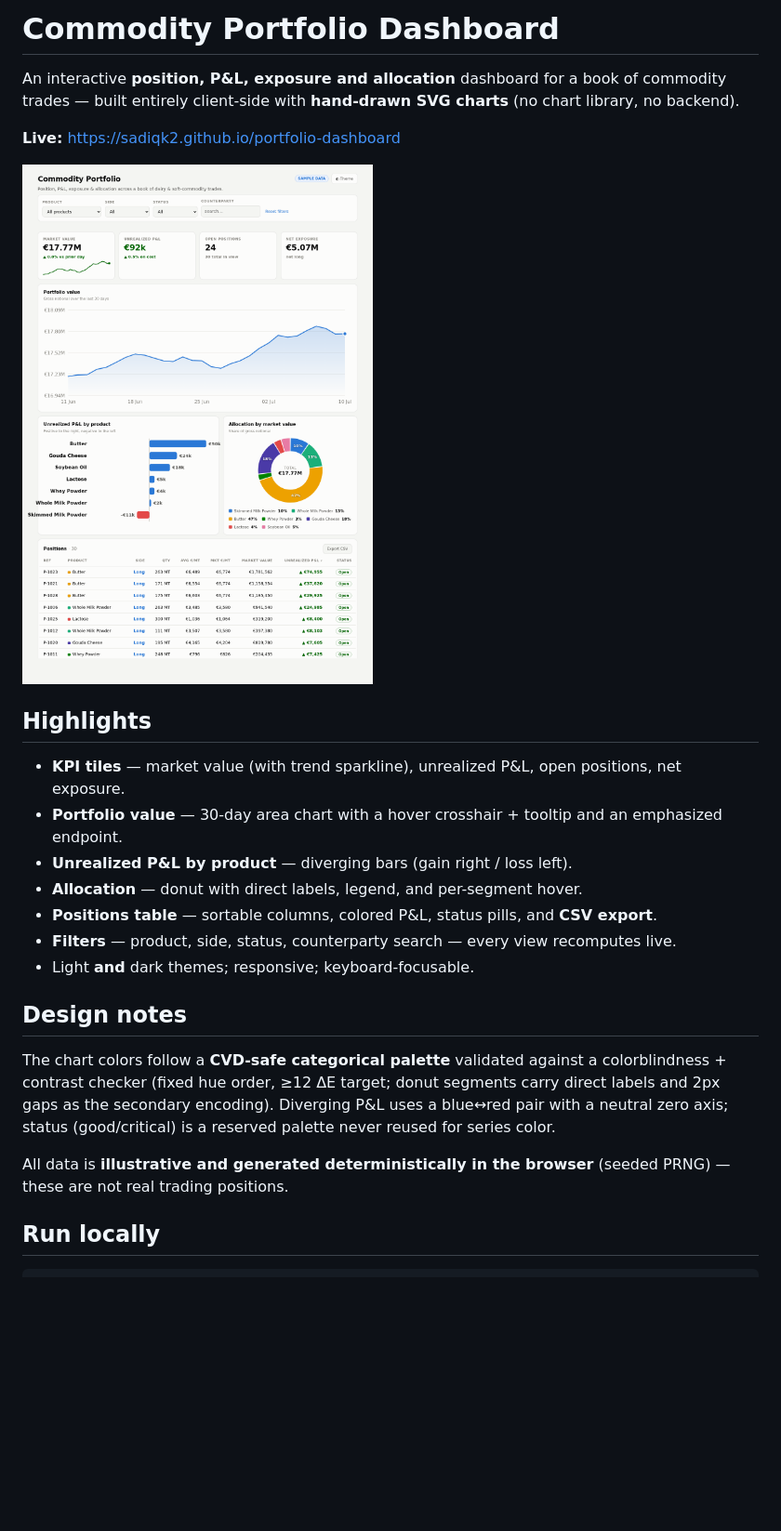
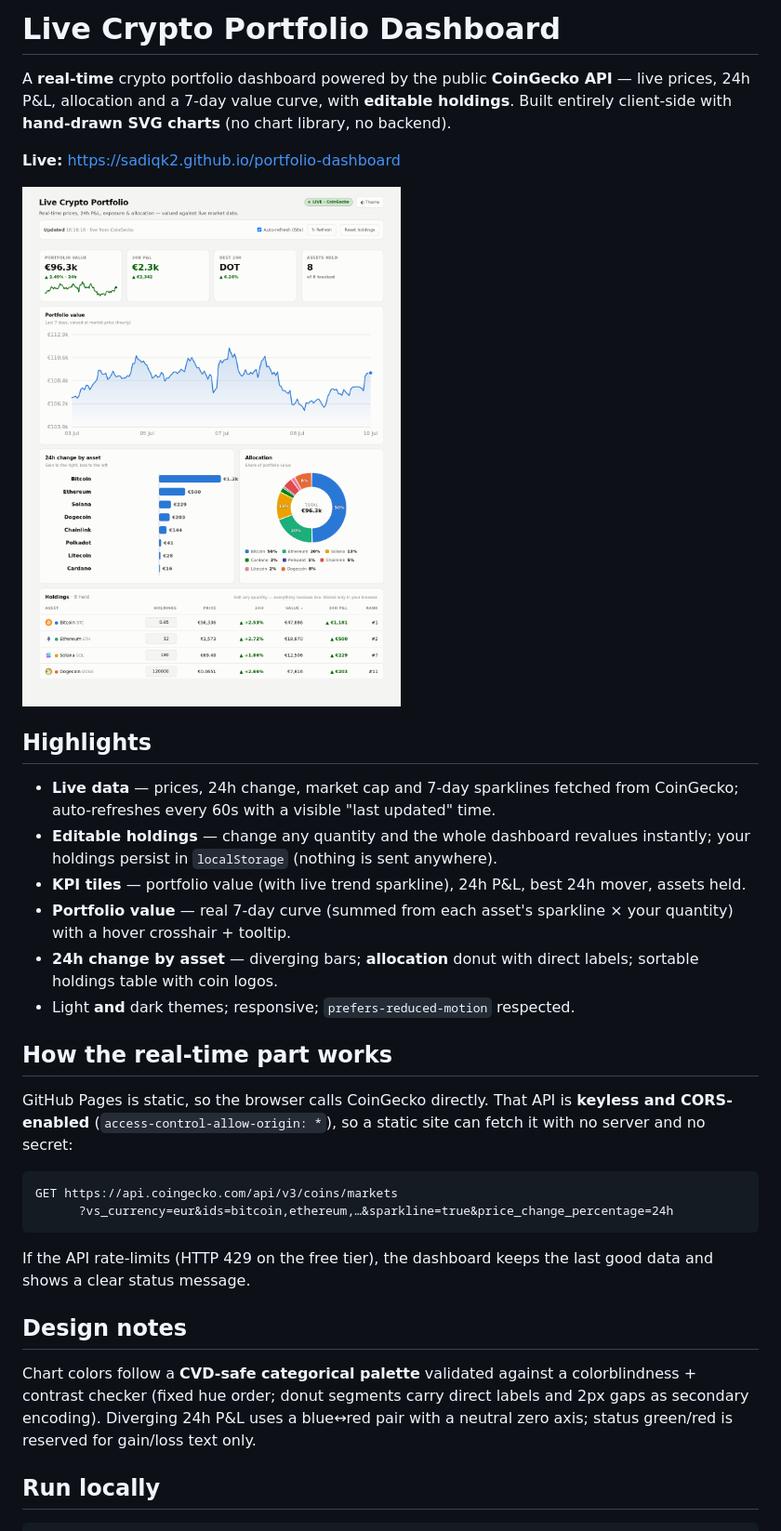
Before and after one commit to sadiqk2/portfolio-dashboard, a Markdown page: README.md, the part around the change. Shown: that part at 93% size. Rendered like a GitHub page; pictures changed too: docs/preview.png; blank space fills up the shorter version.

Commit message:
feat: real-time crypto portfolio via public CoinGecko API
Replaces generated sample data with live market data fetched client-side from
the keyless, CORS-enabled CoinGecko API: live prices, 24h P&L, allocation and a
real 7-day value curve from sparklines. Adds editable holdings persisted to
localStorage, 60s auto-refresh with last-updated status, and graceful handling
of rate-limit errors.

````diff
--- a/README.md
+++ b/README.md
@@ -1,8 +1,8 @@
-# Commodity Portfolio Dashboard
+# Live Crypto Portfolio Dashboard
 
-An interactive **position, P&L, exposure and allocation** dashboard for a book of
-commodity trades — built entirely client-side with **hand-drawn SVG charts** (no
-chart library, no backend).
+A **real-time** crypto portfolio dashboard powered by the public **CoinGecko API** —
+live prices, 24h P&L, allocation and a 7-day value curve, with **editable holdings**.
+Built entirely client-side with **hand-drawn SVG charts** (no chart library, no backend).
 
 **Live:** https://sadiqk2.github.io/portfolio-dashboard
 
@@ -10,24 +10,33 @@ chart library, no backend).
 
 ## Highlights
 
-- **KPI tiles** — market value (with trend sparkline), unrealized P&L, open positions, net exposure.
-- **Portfolio value** — 30-day area chart with a hover crosshair + tooltip and an emphasized endpoint.
-- **Unrealized P&L by product** — diverging bars (gain right / loss left).
-- **Allocation** — donut with direct labels, legend, and per-segment hover.
-- **Positions table** — sortable columns, colored P&L, status pills, and **CSV export**.
-- **Filters** — product, side, status, counterparty search — every view recomputes live.
-- Light **and** dark themes; responsive; keyboard-focusable.
+- **Live data** — prices, 24h change, market cap and 7-day sparklines fetched from CoinGecko; auto-refreshes every 60s with a visible "last updated" time.
+- **Editable holdings** — change any quantity and the whole dashboard revalues instantly; your holdings persist in `localStorage` (nothing is sent anywhere).
+- **KPI tiles** — portfolio value (with live trend sparkline), 24h P&L, best 24h mover, assets held.
+- **Portfolio value** — real 7-day curve (summed from each asset's sparkline × your quantity) with a hover crosshair + tooltip.
+- **24h change by asset** — diverging bars; **allocation** donut with direct labels; sortable holdings table with coin logos.
+- Light **and** dark themes; responsive; `prefers-reduced-motion` respected.
+
+## How the real-time part works
+
+GitHub Pages is static, so the browser calls CoinGecko directly. That API is
+**keyless and CORS-enabled** (`access-control-allow-origin: *`), so a static site can
+fetch it with no server and no secret:
+
+```
+GET https://api.coingecko.com/api/v3/coins/markets
+      ?vs_currency=eur&ids=bitcoin,ethereum,…&sparkline=true&price_change_percentage=24h
+```
+
+If the API rate-limits (HTTP 429 on the free tier), the dashboard keeps the last
+good data and shows a clear status message.
 
 ## Design notes
 
-The chart colors follow a **CVD-safe categorical palette** validated against a
-colorblindness + contrast checker (fixed hue order, ≥12 ΔE target; donut segments
-carry direct labels and 2px gaps as the secondary encoding). Diverging P&L uses a
-blue↔red pair with a neutral zero axis; status (good/critical) is a reserved palette
-never reused for series color.
-
-All data is **illustrative and generated deterministically in the browser** (seeded
-PRNG) — these are not real trading positions.
+Chart colors follow a **CVD-safe categorical palette** validated against a
+colorblindness + contrast checker (fixed hue order; donut segments carry direct
+labels and 2px gaps as secondary encoding). Diverging 24h P&L uses a blue↔red pair
+with a neutral zero axis; status green/red is reserved for gain/loss text only.
 
 ## Run locally
 
````
Also changed, not shown: 1 other file.
